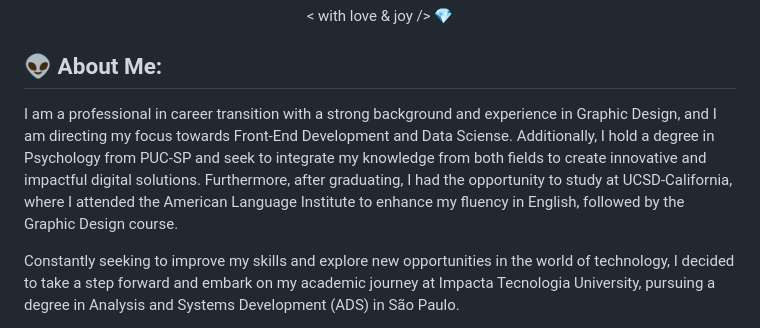
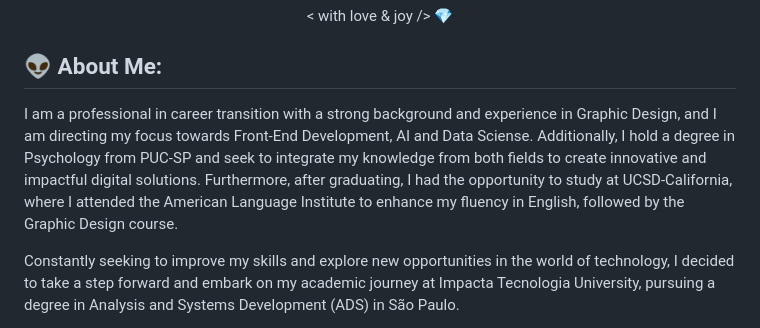
Before and after one commit to FabianaCampanari/FabianaCampanari, a Markdown page: README.md, the part around the change. GitHub-like rendering.

```diff
--- a/README.md
+++ b/README.md
@@ -10,7 +10,7 @@
 
 ## 👽 About Me:
 
-I am a professional in career transition with a strong background and experience in Graphic Design, and I am directing my focus towards Front-End Development and Data Sciense. Additionally, I hold a degree in Psychology from PUC-SP and seek to integrate my knowledge from both fields to create innovative and impactful digital solutions. Furthermore, after graduating, I had the opportunity to study at UCSD-California, where I attended the American Language Institute to enhance my fluency in English, followed by the Graphic Design course.
+I am a professional in career transition with a strong background and experience in Graphic Design, and I am directing my focus towards Front-End Development, AI and Data Sciense. Additionally, I hold a degree in Psychology from PUC-SP and seek to integrate my knowledge from both fields to create innovative and impactful digital solutions. Furthermore, after graduating, I had the opportunity to study at UCSD-California, where I attended the American Language Institute to enhance my fluency in English, followed by the Graphic Design course.
 
 Constantly seeking to improve my skills and explore new opportunities in the world of technology, I decided to take a step forward and embark on my academic journey at Impacta Tecnologia University, pursuing a degree in Analysis and Systems Development (ADS) in São Paulo.
 
```
